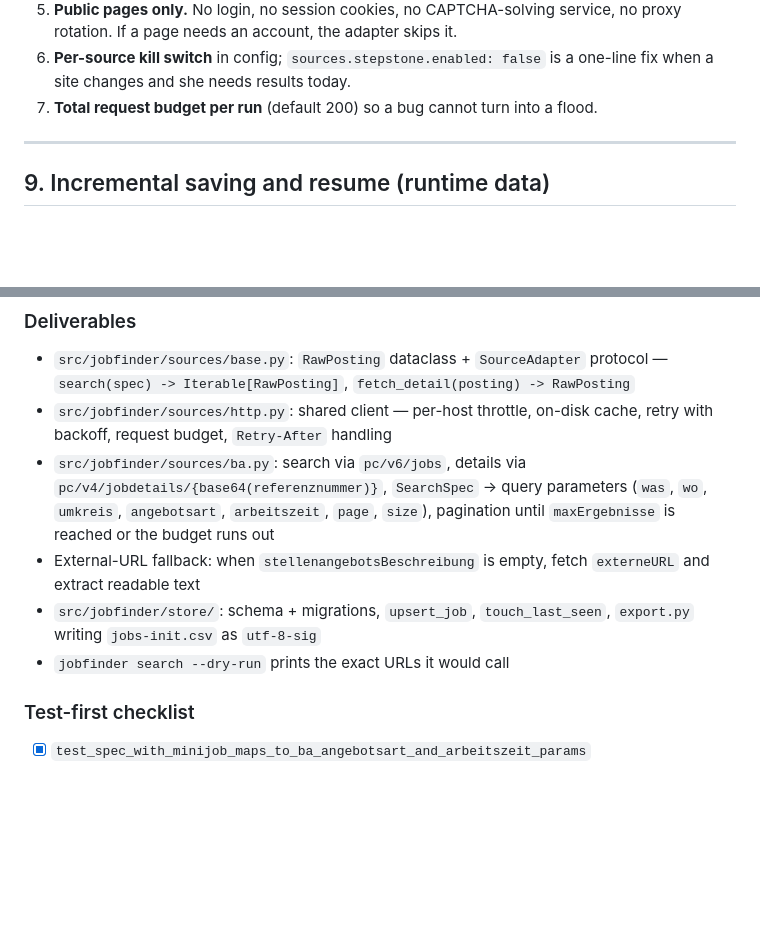
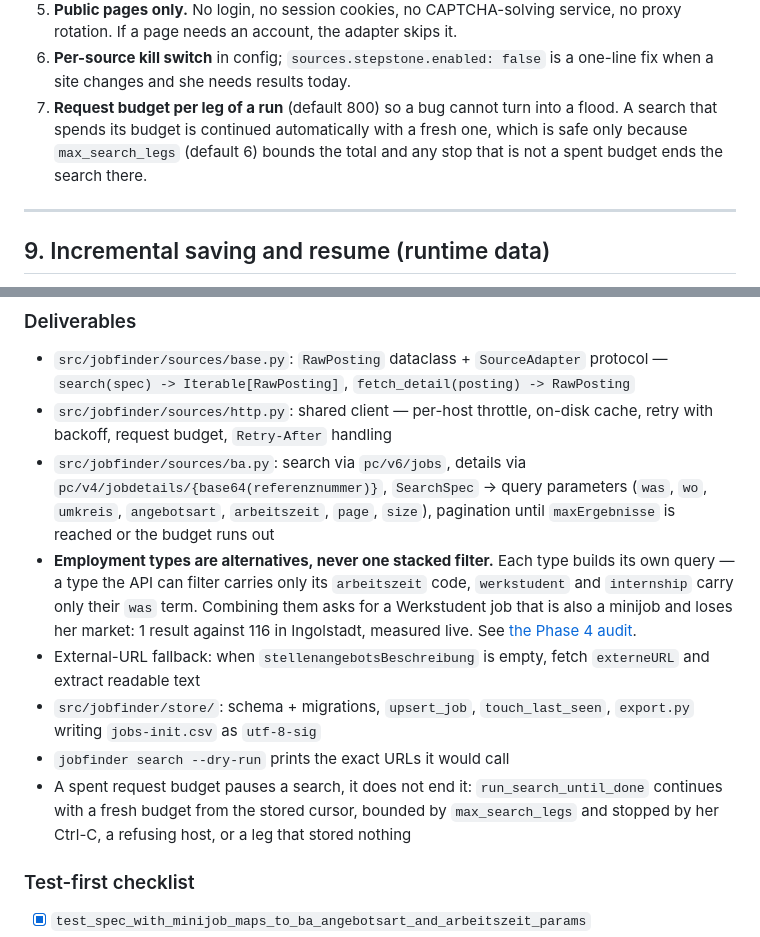
Before and after one commit to MiladBahariQaragoz/JobFinderV2, a Markdown page: docs/MASTER_PLAN.md, 2 parts joined by grey strips. GitHub-like rendering; blank space fills up the shorter version.

Commit message:
docs: Phase 4 audit — the query-shape defect and the budget decisions
Records what the re-check of Phase 4 actually verified, the intersecting
employment-type queries it found with the live numbers behind them, and
the two decisions taken: types are alternatives, and a spent budget
pauses a search rather than ending it.

Also corrects the "verified API facts" bullet in the phase plan that
described the old stamping behaviour, and MASTER_PLAN §8, where the
budget is now per leg and paired with a leg cap.

```diff
--- a/docs/MASTER_PLAN.md
+++ b/docs/MASTER_PLAN.md
@@ -343,7 +343,10 @@ These are engineering constraints that keep her searches working, and they are t
    no proxy rotation. If a page needs an account, the adapter skips it.
 6. **Per-source kill switch** in config; `sources.stepstone.enabled: false` is a
    one-line fix when a site changes and she needs results today.
-7. **Total request budget per run** (default 200) so a bug cannot turn into a flood.
+7. **Request budget per leg of a run** (default 800) so a bug cannot turn into a
+   flood. A search that spends its budget is continued automatically with a fresh
+   one, which is safe only because `max_search_legs` (default 6) bounds the total
+   and any stop that is not a spent budget ends the search there.
 
 ---
 
@@ -679,11 +682,20 @@ only one source ever works, this is the one that has to.
   `pc/v4/jobdetails/{base64(referenznummer)}`, `SearchSpec` → query parameters
   (`was`, `wo`, `umkreis`, `angebotsart`, `arbeitszeit`, `page`, `size`), pagination
   until `maxErgebnisse` is reached or the budget runs out
+- **Employment types are alternatives, never one stacked filter.** Each type builds
+  its own query — a type the API can filter carries only its `arbeitszeit` code,
+  `werkstudent` and `internship` carry only their `was` term. Combining them asks
+  for a Werkstudent job that is also a minijob and loses her market: 1 result
+  against 116 in Ingolstadt, measured live. See
+  [the Phase 4 audit](superpowers/plans/2026-08-16-phase-4-audit-and-search-shape.md).
 - External-URL fallback: when `stellenangebotsBeschreibung` is empty, fetch `externeURL`
   and extract readable text
 - `src/jobfinder/store/`: schema + migrations, `upsert_job`, `touch_last_seen`,
   `export.py` writing `jobs-init.csv` as `utf-8-sig`
 - `jobfinder search --dry-run` prints the exact URLs it would call
+- A spent request budget pauses a search, it does not end it: `run_search_until_done`
+  continues with a fresh budget from the stored cursor, bounded by `max_search_legs`
+  and stopped by her Ctrl-C, a refusing host, or a leg that stored nothing
 
 ### Test-first checklist
 
```
Also changed, not shown: 2 other files.
